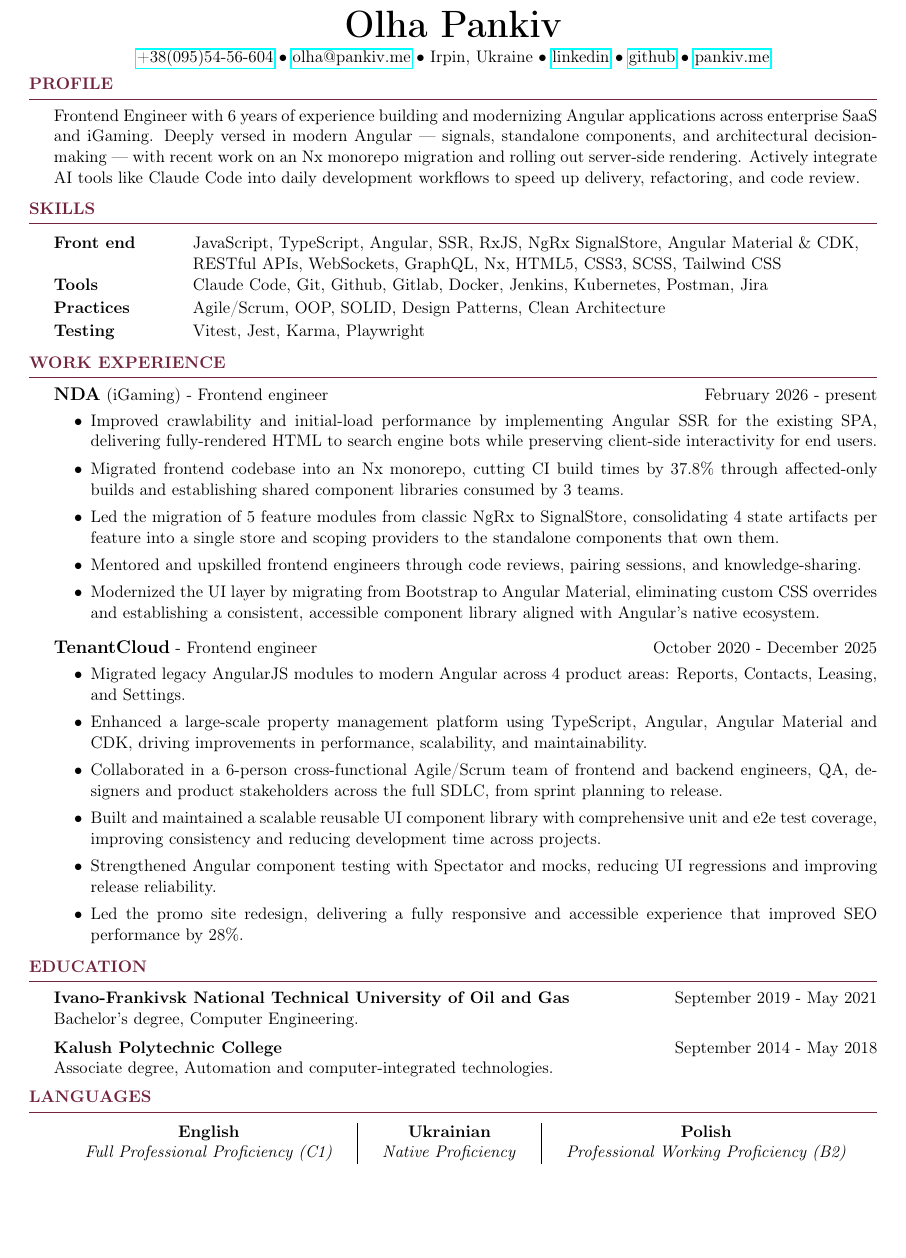
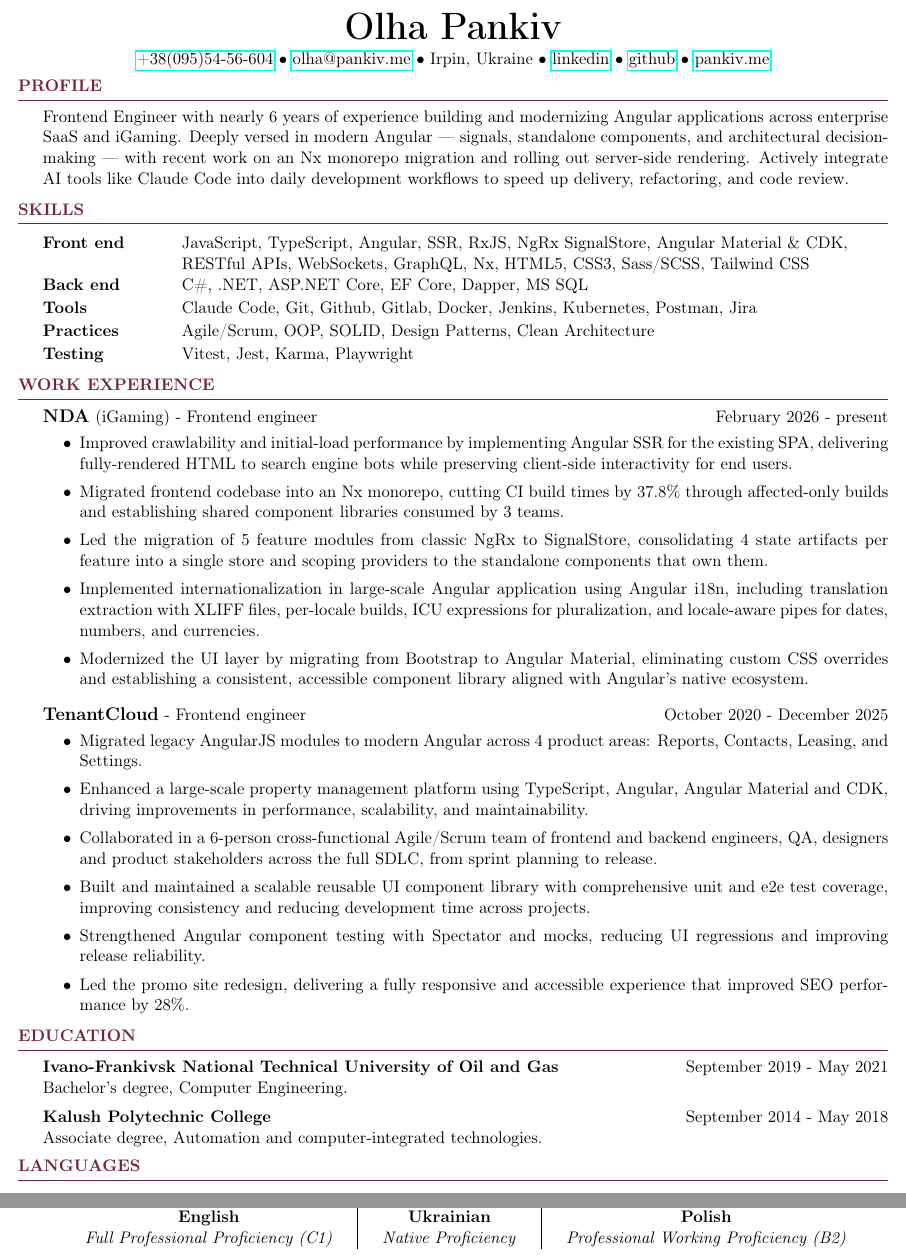
Before and after one commit to oliapankiv/resume-tex, a LaTeX CV (latex/resume.tex): part of the page before the commit and two parts of pages 1 and 2 of 2 after it, the two joined at a grey line, cut so that both start at the same text, the shorter picture padded with empty space. Compiled offline with pdfLaTeX.

Commit message:
added be skills

```diff
--- a/latex/resume.tex
+++ b/latex/resume.tex
@@ -3,7 +3,7 @@
 \usepackage{xcolor}
 \usepackage{makecell}
 \usepackage[T1]{fontenc}
-\usepackage[left=0.4 in,top=0 in,right=0.4 in,bottom=0.4 in]{geometry}
+\usepackage[left=0.3 in,top=0 in,right=0.3 in,bottom=0.2 in]{geometry}
 \usepackage[pdftitle={Olha Pankiv - Front end (Angular) developer},pdfauthor={Olha Pankiv},pdfsubject={Olha's résumé},pdfcreator={LaTeX}]{hyperref}
 
 \definecolor{sectioncolor}{HTML}{72243D}
@@ -27,14 +27,16 @@
 %===== Profile =====%
 \vspace{-3mm}
 \begin{rSection}{Profile}
-    {Frontend Engineer with 6 years of experience building and modernizing Angular applications across enterprise SaaS and iGaming. Deeply versed in modern Angular — signals, standalone components, and architectural decision-making — with recent work on an Nx monorepo migration and rolling out server-side rendering. Actively integrate AI tools like Claude Code into daily development workflows to speed up delivery, refactoring, and code review.}
+    {Frontend Engineer with nearly 6 years of experience building and modernizing Angular applications across enterprise SaaS and iGaming. Deeply versed in modern Angular — signals, standalone components, and architectural decision-making — with recent work on an Nx monorepo migration and rolling out server-side rendering. Actively integrate AI tools like Claude Code into daily development workflows to speed up delivery, refactoring, and code review.}
 \end{rSection}
 
 %===== Skills =====%
 \vspace{-2mm}
 \begin{rSection}{Skills}
     \begin{tabular}{ @{} >{\bfseries}l @{\hspace{8ex}} l }
-        Front end &  JavaScript, TypeScript, Angular, SSR, RxJS, NgRx SignalStore, Angular Material \& CDK, \\ & RESTful APIs, WebSockets, GraphQL, Nx, HTML5, CSS3, SCSS, Tailwind CSS \\
+        Front end &  JavaScript, TypeScript, Angular, SSR, RxJS, NgRx SignalStore, Angular Material \& CDK, \\ & RESTful APIs, WebSockets, GraphQL, Nx, HTML5, CSS3, Sass/SCSS, Tailwind CSS \\
+        \vspace{0.5mm}
+        Back end &  C\#, .NET, ASP.NET Core, EF Core, Dapper, MS SQL \\
         \vspace{0.5mm}
         Tools & Claude Code, Git, Github, Gitlab, Docker, Jenkins, Kubernetes, Postman, Jira \\
         \vspace{0.5mm}
@@ -49,11 +51,11 @@
 \begin{rSection}{Work Experience}
  {\fontsize{12pt}{14pt}\selectfont \bf NDA}{ (iGaming) - Frontend engineer} \hfill {February 2026 -          present} \\
     \vspace{-6mm}
-    \begin{itemize} \itemsep -2.5pt
+    \begin{itemize} \itemsep -2pt
         \item Improved crawlability and initial-load performance by implementing Angular SSR for the existing SPA, delivering fully-rendered HTML to search engine bots while preserving client-side interactivity for end users.
         \item Migrated frontend codebase into an Nx monorepo, cutting CI build times by 37.8\% through affected-only builds and establishing shared component libraries consumed by 3 teams.
         \item Led the migration of 5 feature modules from classic NgRx to SignalStore, consolidating 4 state artifacts per feature into a single store and scoping providers to the standalone components that own them.
-        \item Mentored and upskilled frontend engineers through code reviews, pairing sessions, and knowledge-sharing.
+        \item Implemented internationalization in large-scale Angular application using Angular i18n, including translation extraction with XLIFF files, per-locale builds, ICU expressions for pluralization, and locale-aware pipes for dates, numbers, and currencies.
         \item Modernized the UI layer by migrating from Bootstrap to Angular Material, eliminating custom CSS overrides and establishing a consistent, accessible component library aligned with Angular's native ecosystem.
      \end{itemize}
      \vspace{2mm}
@@ -61,7 +63,7 @@
     \vspace{-1mm}
     {\fontsize{12pt}{14pt}\selectfont \bf TenantCloud}{ - Frontend engineer} \hfill {October 2020 - December 2025} \\
     \vspace{-6mm}
-    \begin{itemize} \itemsep -2.5pt
+    \begin{itemize} \itemsep -2pt
         \item Migrated legacy AngularJS modules to modern Angular across 4 product areas: Reports, Contacts, Leasing, and Settings.
         \item Enhanced a large-scale property management platform using TypeScript, Angular, Angular Material and CDK, driving improvements in performance, scalability, and maintainability.
         \item Collaborated in a 6-person cross-functional Agile/Scrum team of frontend and backend engineers, QA, designers and product stakeholders across the full SDLC, from sprint planning to release.
```
